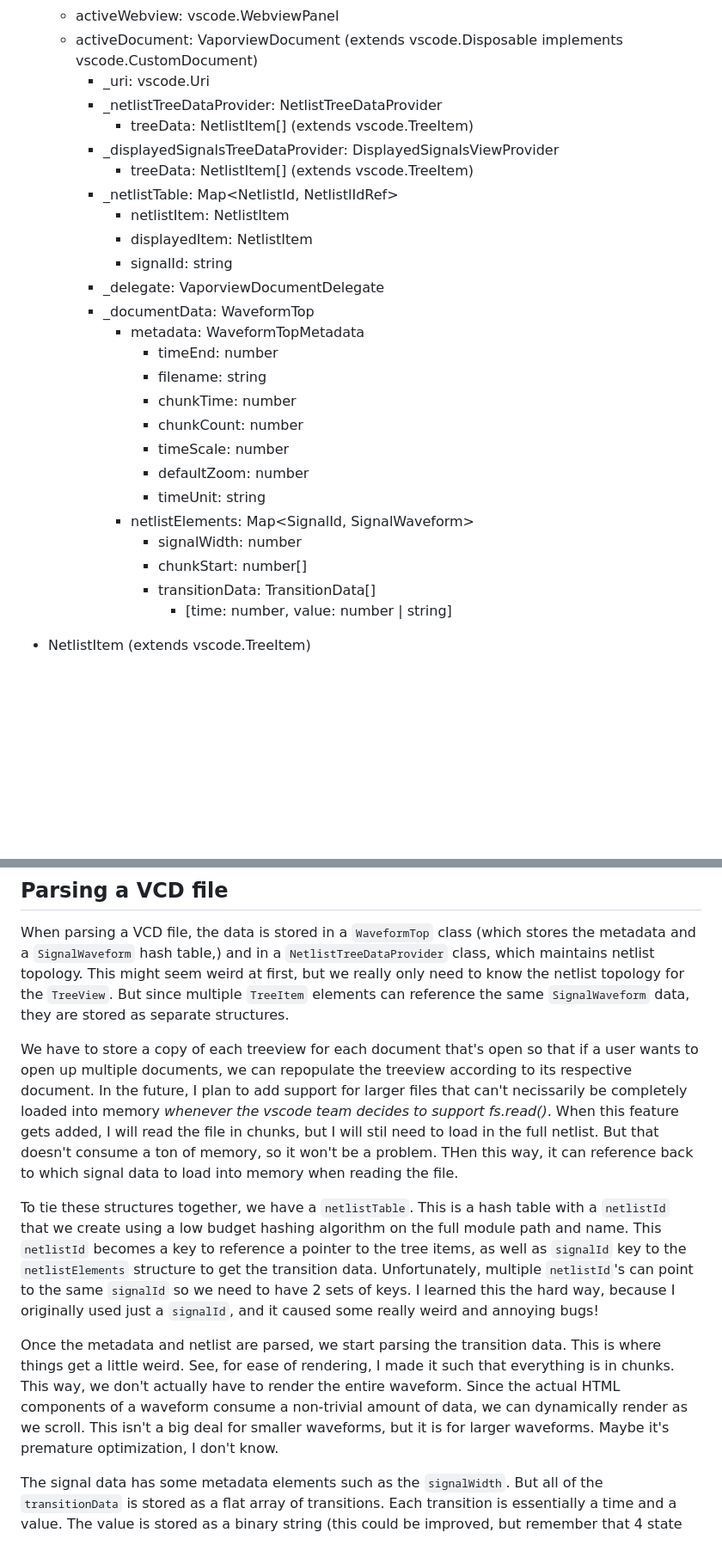
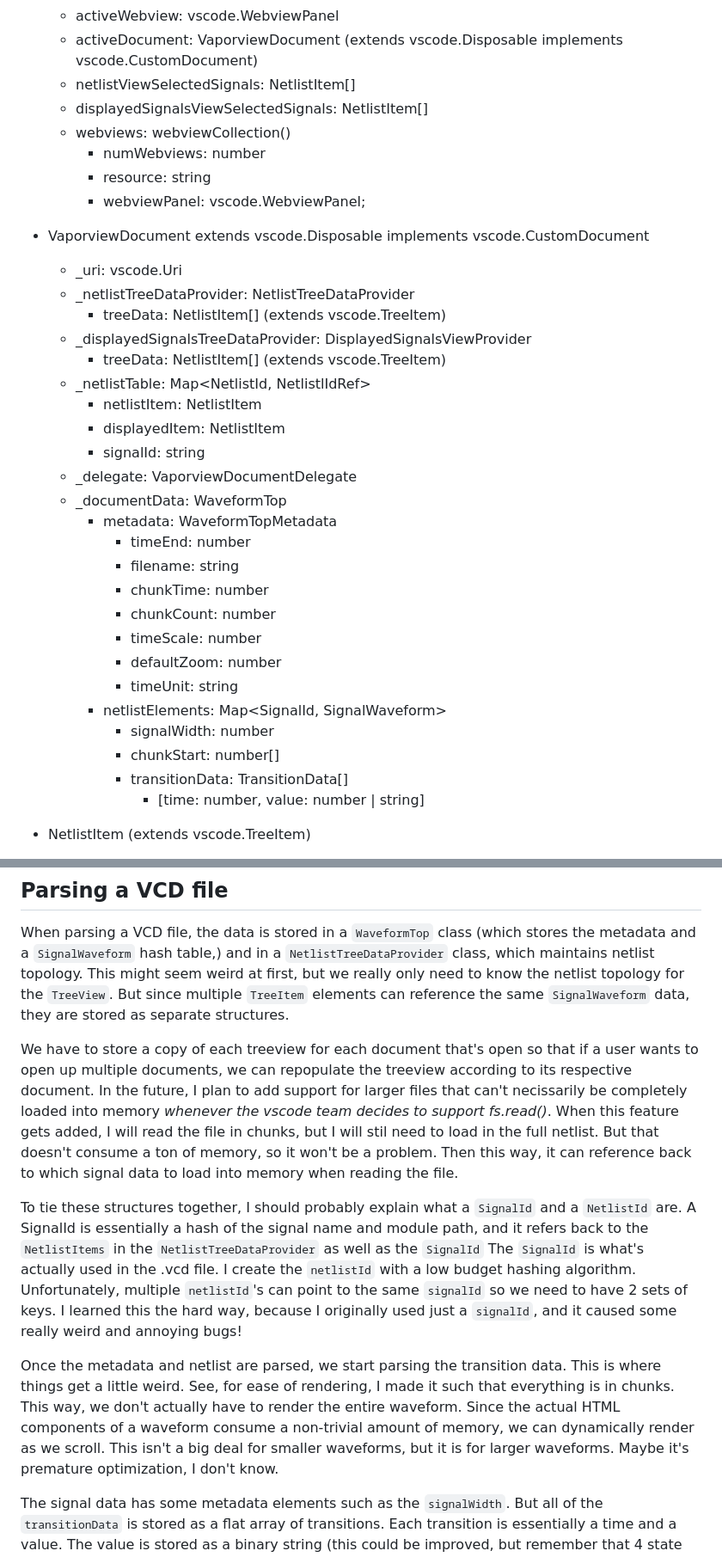
Before and after one commit to Lramseyer/vaporview, a Markdown page: CONTRIBUTING.md, 2 parts joined by grey strips. Shown: that part at 86% size. GitHub-like rendering; blank space fills up the shorter version.

```diff
--- a/CONTRIBUTING.md
+++ b/CONTRIBUTING.md
@@ -59,30 +59,38 @@ This means that for VCD files, I have to parse the whole document to extract the
   - selectedSignalStatusBarItem: vscode.StatusBarItem
   - activeWebview: vscode.WebviewPanel
   - activeDocument: VaporviewDocument (extends vscode.Disposable implements vscode.CustomDocument)
-    - _uri: vscode.Uri
-    - _netlistTreeDataProvider: NetlistTreeDataProvider
-      - treeData: NetlistItem[] (extends vscode.TreeItem)
-    - _displayedSignalsTreeDataProvider: DisplayedSignalsViewProvider
-      - treeData: NetlistItem[] (extends vscode.TreeItem)
-    - _netlistTable: Map<NetlistId, NetlistlIdRef>
-      - netlistItem: NetlistItem
-      - displayedItem: NetlistItem
-      - signalId: string
-    - _delegate: VaporviewDocumentDelegate
-    - _documentData: WaveformTop
-      - metadata:   WaveformTopMetadata
-        - timeEnd: number
-        - filename: string
-        - chunkTime: number
-        - chunkCount: number
-        - timeScale: number
-        - defaultZoom: number
-        - timeUnit: string
-      - netlistElements: Map<SignalId, SignalWaveform>
-        - signalWidth: number
-        - chunkStart: number[]
-        - transitionData: TransitionData[]
-          - [time: number, value: number | string]
+  - netlistViewSelectedSignals: NetlistItem[]
+  - displayedSignalsViewSelectedSignals: NetlistItem[]
+  - webviews: webviewCollection()
+    - numWebviews: number
+    - resource: string
+    - webviewPanel: vscode.WebviewPanel;
+
+- VaporviewDocument extends vscode.Disposable implements vscode.CustomDocument
+  - _uri: vscode.Uri
+  - _netlistTreeDataProvider: NetlistTreeDataProvider
+    - treeData: NetlistItem[] (extends vscode.TreeItem)
+  - _displayedSignalsTreeDataProvider: DisplayedSignalsViewProvider
+    - treeData: NetlistItem[] (extends vscode.TreeItem)
+  - _netlistTable: Map<NetlistId, NetlistlIdRef>
+    - netlistItem: NetlistItem
+    - displayedItem: NetlistItem
+    - signalId: string
+  - _delegate: VaporviewDocumentDelegate
+  - _documentData: WaveformTop
+    - metadata:   WaveformTopMetadata
+      - timeEnd: number
+      - filename: string
+      - chunkTime: number
+      - chunkCount: number
+      - timeScale: number
+      - defaultZoom: number
+      - timeUnit: string
+    - netlistElements: Map<SignalId, SignalWaveform>
+      - signalWidth: number
+      - chunkStart: number[]
+      - transitionData: TransitionData[]
+        - [time: number, value: number | string]
 
 - NetlistItem (extends vscode.TreeItem)
   - label: string
@@ -101,11 +109,11 @@ This means that for VCD files, I have to parse the whole document to extract the
 
 When parsing a VCD file, the data is stored in a `WaveformTop` class (which stores the metadata and a `SignalWaveform` hash table,) and in a `NetlistTreeDataProvider` class, which maintains netlist topology. This might seem weird at first, but we really only need to know the netlist topology for the `TreeView`. But since multiple `TreeItem` elements can reference the same `SignalWaveform` data, they are stored as separate structures.
 
-We have to store a copy of each treeview for each document that's open so that if a user wants to open up multiple documents, we can repopulate the treeview according to its respective document. In the future, I plan to add support for larger files that can't necissarily be completely loaded into memory _whenever the vscode team decides to support fs.read()_. When this feature gets added, I will read the file in chunks, but I will stil need to load in the full netlist. But that doesn't consume a ton of memory, so it won't be a problem. THen this way, it can reference back to which signal data to load into memory when reading the file.
+We have to store a copy of each treeview for each document that's open so that if a user wants to open up multiple documents, we can repopulate the treeview according to its respective document. In the future, I plan to add support for larger files that can't necissarily be completely loaded into memory _whenever the vscode team decides to support fs.read()_. When this feature gets added, I will read the file in chunks, but I will stil need to load in the full netlist. But that doesn't consume a ton of memory, so it won't be a problem. Then this way, it can reference back to which signal data to load into memory when reading the file.
 
-To tie these structures together, we have a `netlistTable`. This is a hash table with a `netlistId` that we create using a low budget hashing algorithm on the full module path and name. This `netlistId` becomes a key to reference a pointer to the tree items, as well as `signalId` key to the `netlistElements` structure to get the transition data. Unfortunately, multiple `netlistId`'s can point to the same `signalId` so we need to have 2 sets of keys. I learned this the hard way, because I originally used just a `signalId`, and it caused some really weird and annoying bugs!
+To tie these structures together, I should probably explain what a `SignalId` and a `NetlistId` are. A SignalId is essentially a hash of the signal name and module path, and it refers back to the `NetlistItems` in the `NetlistTreeDataProvider` as well as the `SignalId` The `SignalId` is what's actually used in the .vcd file. I create the `netlistId` with a low budget hashing algorithm. Unfortunately, multiple `netlistId`'s can point to the same `signalId` so we need to have 2 sets of keys. I learned this the hard way, because I originally used just a `signalId`, and it caused some really weird and annoying bugs!
 
-Once the metadata and netlist are parsed, we start parsing the transition data. This is where things get a little weird. See, for ease of rendering, I made it such that everything is in chunks. This way, we don't actually have to render the entire waveform. Since the actual HTML components of a waveform consume a non-trivial amount of data, we can dynamically render as we scroll. This isn't a big deal for smaller waveforms, but it is for larger waveforms. Maybe it's premature optimization, I don't know.
+Once the metadata and netlist are parsed, we start parsing the transition data. This is where things get a little weird. See, for ease of rendering, I made it such that everything is in chunks. This way, we don't actually have to render the entire waveform. Since the actual HTML components of a waveform consume a non-trivial amount of memory, we can dynamically render as we scroll. This isn't a big deal for smaller waveforms, but it is for larger waveforms. Maybe it's premature optimization, I don't know.
 
 The signal data has some metadata elements such as the `signalWidth`. But all of the `transitionData` is stored as a flat array of transitions. Each transition is essentially a time and a value. The value is stored as a binary string (this could be improved, but remember that 4 state logic exists, and signals can be arbitrarily wide.) Now you might cringe at the idea of a flat array for this, but before coming to me with your whizbang idea of how to re-implement this, first consider how javascript implements large arrays under the hood! To assist in all of this, we also have an array called `chunkStart`. This is a lookup table of the start index of each time chunk so that we can slice the array as necessary to get the initial state and transitions of a particular chunk.
 
```
Also changed, not shown: other parts of CONTRIBUTING.md (+13 -10 lines), README.md (+15 -12 lines), readme_assets/wavedrom_no_clk.png (added), readme_assets/wavedrom_with_clk.png (added).
